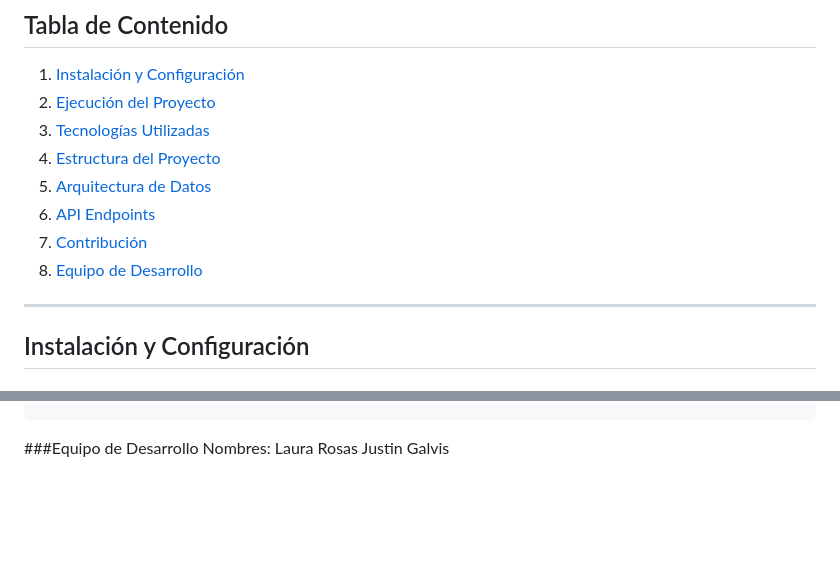
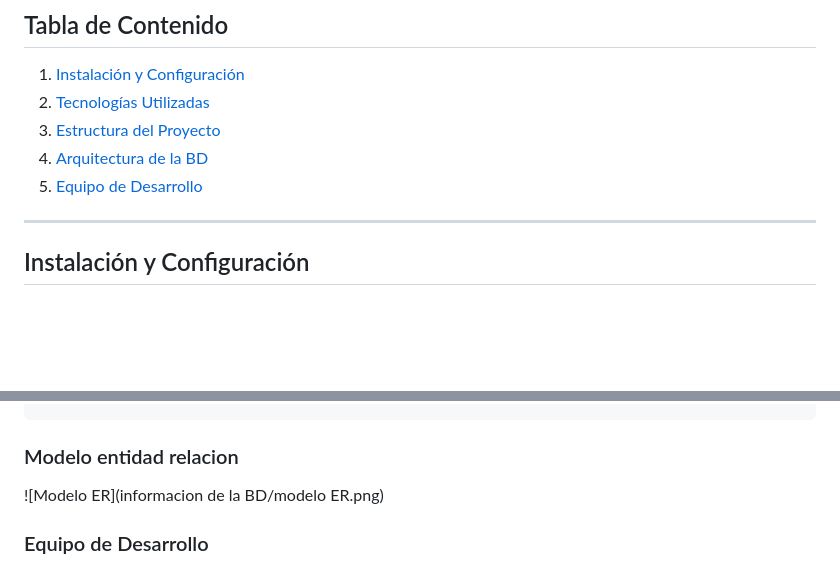
Before and after one commit to LauraRosas10/SweetHome, a Markdown page: README.md, 2 parts joined by grey strips. Rendered like a GitHub page; blank space fills up the shorter version.

````diff
--- a/README.md
+++ b/README.md
@@ -36,13 +36,10 @@ Permite a los usuarios **publicar productos**, **comunicarse con vendedores** y
 
 ##  Tabla de Contenido
 1. [Instalación y Configuración](#instalación-y-configuración)
-2. [Ejecución del Proyecto](#-ejecución-del-proyecto)
-3. [Tecnologías Utilizadas](#-tecnologías-utilizadas)
-4. [Estructura del Proyecto](#️-estructura-del-proyecto)
-5. [Arquitectura de Datos](#-arquitectura-de-datos)
-6. [API Endpoints](#-api-endpoints)
-7. [Contribución](#-contribución)
-8. [Equipo de Desarrollo](#-equipo-de-desarrollo)
+2. [Tecnologías Utilizadas](#tecnologías-utilizadas)
+3. [Estructura del Proyecto](#️estructura-del-proyecto)
+4. [Arquitectura de la BD](#️modelo-entidad-relacion)
+5. [Equipo de Desarrollo](#-equipo-de-desarrollo)
 
 
 ---
@@ -142,7 +139,10 @@ SweetHome/
 ```
 
 
-###Equipo de Desarrollo
+### Modelo entidad relacion
+
+![Modelo ER](informacion de la BD/modelo ER.png)
+### Equipo de Desarrollo
 Nombres:
 Laura Rosas
 Justin Galvis
````
